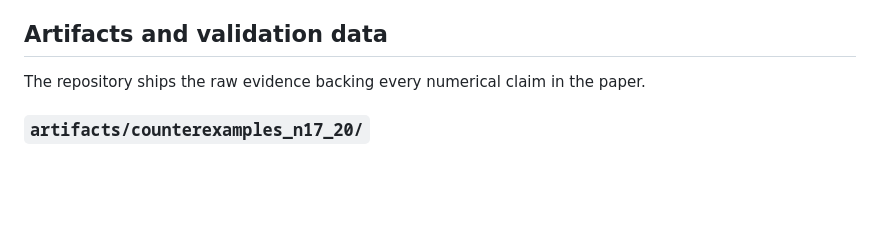
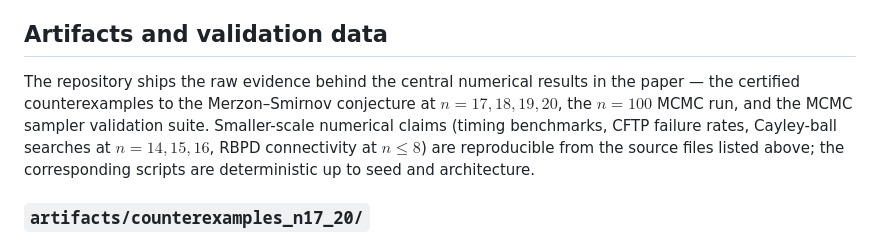
Before and after one commit to lenis2000/schubert-computations-sampling, a Markdown page: README.md, the part around the change. GitHub-like rendering; blank space fills up the shorter version.

Commit message:
docs: soften "raw evidence behind every numerical claim" in README
Original sentence overpromised. The repo ships archived raw outputs for
the central results (n=17-20 counterexample certificates, n=100 MCMC run,
MCMC validation suite) but smaller numerical claims (timing benchmarks,
CFTP failure rates, Cayley-ball searches at n=14,15,16, RBPD connectivity
at n<=8) are reproducible only from the source scripts, not from
archived run logs. Updated prose makes that split explicit.

Parallel change in PNAS/si_pnas.tex l. 2225 (Code availability).

```diff
--- a/README.md
+++ b/README.md
@@ -47,7 +47,13 @@ This repository contains the Schubert evaluator, the main MCMC sampler for reduc
 
 ## Artifacts and validation data
 
-The repository ships the raw evidence backing every numerical claim in the paper.
+The repository ships the raw evidence behind the central numerical results in
+the paper — the certified counterexamples to the Merzon–Smirnov conjecture at
+$n = 17, 18, 19, 20$, the $n = 100$ MCMC run, and the MCMC sampler validation
+suite. Smaller-scale numerical claims (timing benchmarks, CFTP failure rates,
+Cayley-ball searches at $n = 14, 15, 16$, RBPD connectivity at $n \le 8$) are
+reproducible from the source files listed above; the corresponding scripts are
+deterministic up to seed and architecture.
 
 ### `artifacts/counterexamples_n17_20/`
 
```
